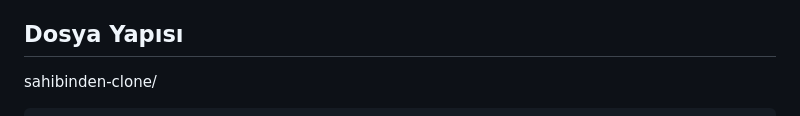
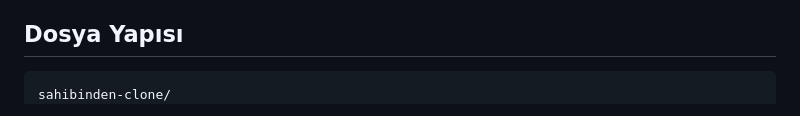
Before and after one commit to azovayt/listing-app, a Markdown page: README.md, the part around the change. GitHub-like rendering.

````diff
--- a/README.md
+++ b/README.md
@@ -40,8 +40,8 @@
 
 ## Dosya Yapısı
 
+```bash
 sahibinden-clone/
- ```bash
 ├── app/
 │   ├── (tabs)/
 │   │   ├── index.tsx           # Kategori listeleme (Showcase)
````
